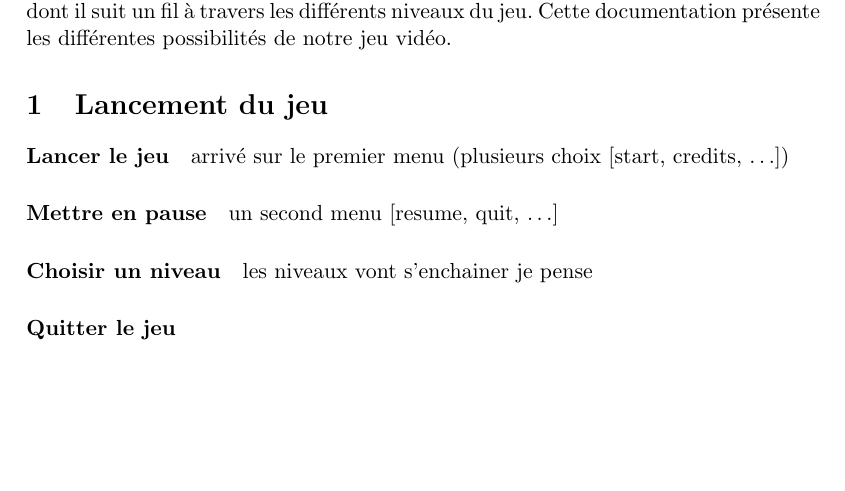
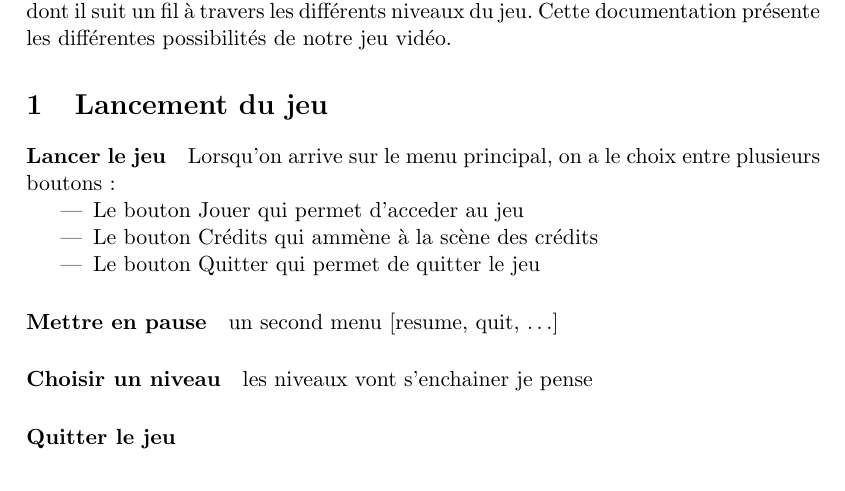
Before and after one commit to Tyzeppelin/Kat-dventures, a LaTeX document (Rapport/utilisateur.tex): part of page 1 of 2, cut so that both start at the same text, the shorter picture padded with empty space. Compiled offline with LaTeX, dvips and Ghostscript.

Commit message:
Update utilisateur.tex

```diff
--- a/Rapport/utilisateur.tex
+++ b/Rapport/utilisateur.tex
@@ -43,7 +43,14 @@ Kat’dventures est un jeu vidéo de type plate-forme, c’est-à-dire que l’o
 Cette documentation présente les différentes possibilités de notre jeu vidéo.
 
 \section{Lancement du jeu}
-\paragraph{Lancer le jeu} 	 arrivé sur le premier menu (plusieurs choix [start, credits, …])
+\paragraph{Lancer le jeu} 	 Lorsqu'on arrive sur le menu principal, on a le choix entre plusieurs boutons :
+
+\begin{itemize}
+\item Le bouton Jouer qui permet d'acceder au jeu
+\item Le bouton Crédits qui ammène à la scène des crédits
+\item Le bouton Quitter qui permet de quitter le jeu
+\end{itemize}
+
 \paragraph{Mettre en pause}  un second menu [resume, quit, …]
 \paragraph{Choisir un niveau}  les niveaux vont s’enchainer je pense
 \paragraph{Quitter le jeu}
```
